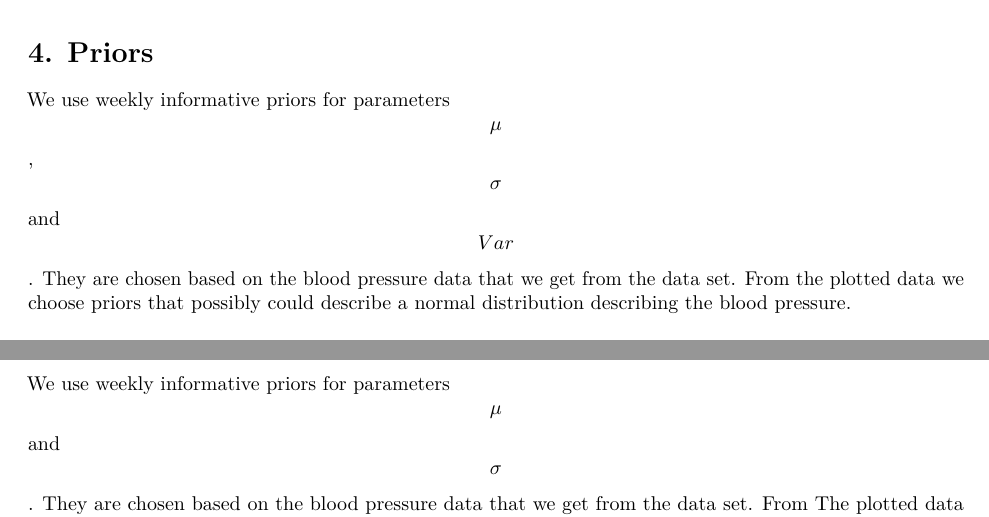
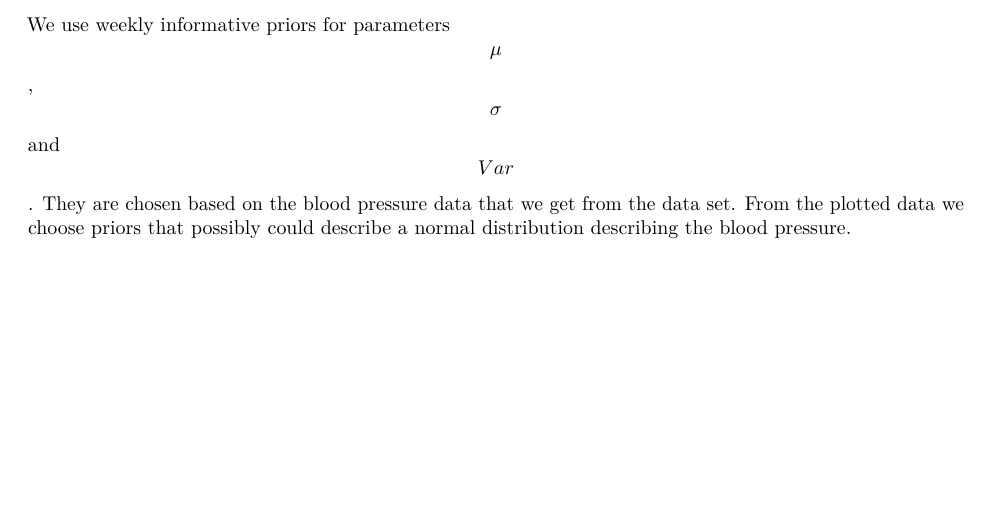
Before and after one commit to christiansegercrantz/BDA-project, an R Markdown document (project.Rmd): two parts of pages 3 and 6 of 11 before the commit and part of page 5 of 11 after it, the two joined at a grey line, cut at the place of the change, the shorter picture padded with empty space. Rendered offline with R 4.5, knitr and Pandoc, then LaTeX, with nearby package versions; some code elsewhere in the file could not run offline; common packages that the code uses without loading them are loaded.

Commit message:
Update project.Rmd

```diff
--- a/project.Rmd
+++ b/project.Rmd
@@ -45,7 +45,3 @@ The dataset has more columns than we used, for example number of pregnancies, BM
 The whole dataset with diastolic blood pressure by age looks like this.
 =======
 # 3. Description of the models
-
-# 4. Priors
-
-We use weekly informative priors for parameters $$\mu$$, $$\sigma$$ and $$Var$$. They are chosen based on the blood pressure data that we get from the data set. From the plotted data we choose priors that possibly could describe a normal distribution describing the blood pressure. $$\mu$$, $$\sigma$$ and $$Var$$ for the distribution of our two different age groups:
@@ -119,8 +111,10 @@ $\sigma \sim \text{Inv-}\chi^2(\tau)$.
 
 # 4. Priors
 
+We use weekly informative priors for parameters $$\mu$$, $$\sigma$$ and $$Var$$. They are chosen based on the blood pressure data that we get from the data set. From the plotted data we choose priors that possibly could describe a normal distribution describing the blood pressure. $$\mu$$, $$\sigma$$ and $$Var$$ for the distribution of our two different age groups:
 
-We use weekly informative priors for parameters $$\mu$$ and $$\sigma$$. They are chosen based on the blood pressure data that we get from the data set. From The plotted data we get weekly
+-  For $$Age \leq 30: Prior\mu = 65,\:Prior\sigma=10,\: PriorVar=20$$. Our prior $$\mu$$ is slightly lower here than for the older age group. Other priors stay the same.
+-  For $$Age > 30: Prior\mu = 75,\:Prior\sigma=10,\: PriorVar=20$$. Here the prior $$\mu$$ is higher but other priors stay the same.
 
 
 
```
Also changed, not shown: project.Rmd (4 more changed lines).
